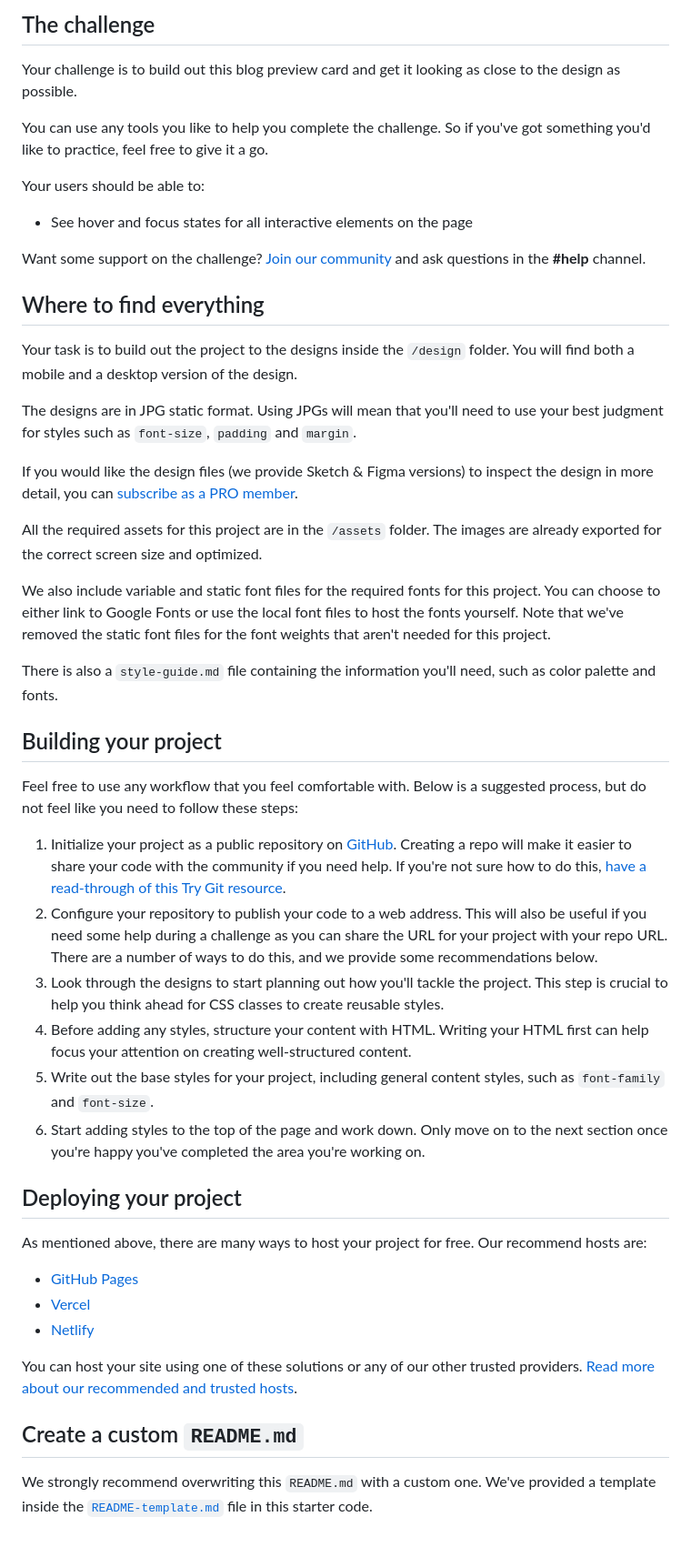
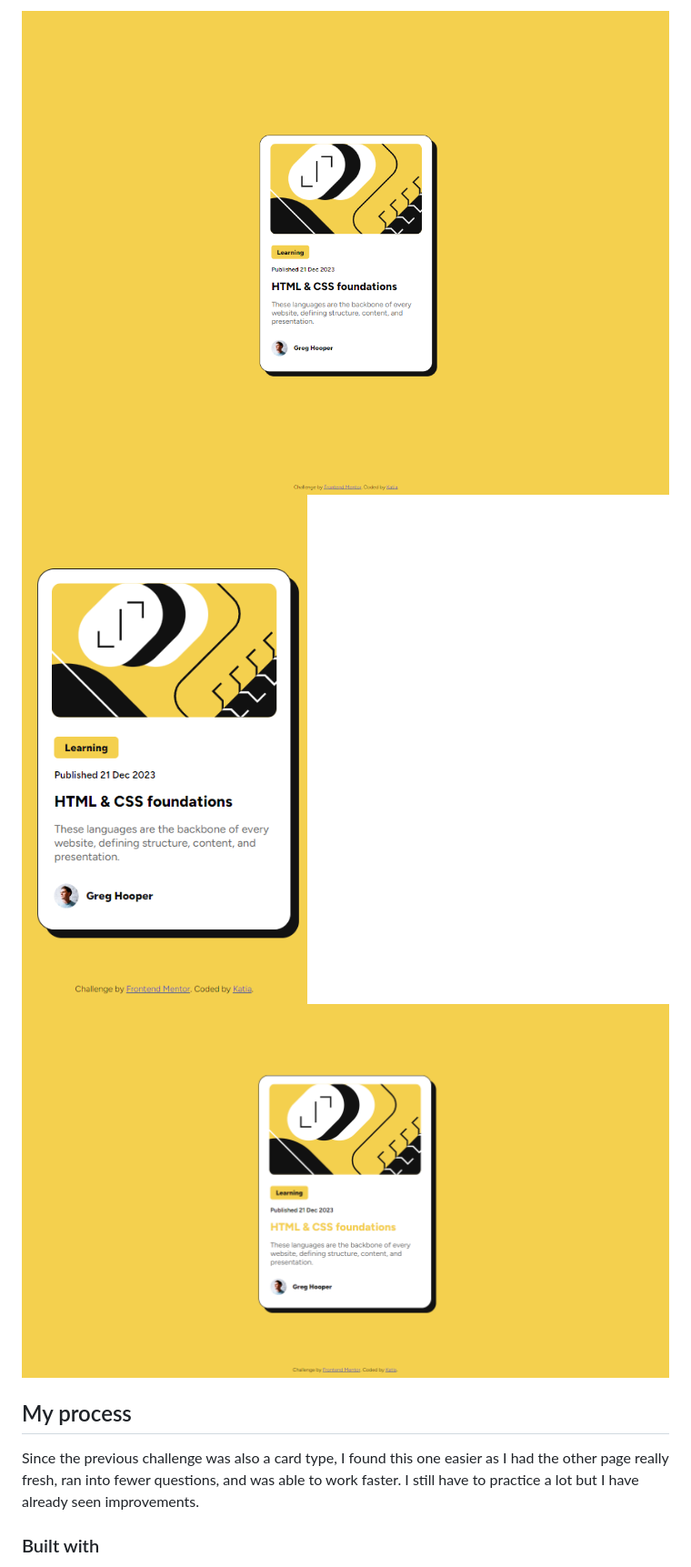
Before and after one commit to ktzazz/B-preview-two, a Markdown page: README.md, the part around the change printed below. Shown: that part at 91% size. Drawn GitHub-style; pictures changed too: CapturaHover.PNG (added); blank space fills up the shorter version.

```diff
--- a/README.md
+++ b/README.md
@@ -12,52 +16,12 @@ Thanks for checking out this front-end coding challenge.
 
-## The challenge
+![Desktop](CapturaD.PNG)
+![Mobile](CapturaM.PNG)
+![ActiveStates](CapturaHover.PNG)
 
-Your challenge is to build out this blog preview card and get it looking as close to the design as possible.
+## My process
 
-You can use any tools you like to help you complete the challenge. So if you've got something you'd like to practice, feel free to give it a go.
+Since the previous challenge was also a card type, I found this one easier as I had the other page really fresh, ran into fewer questions, and was able to work faster.
+I still have to practice a lot but I have already seen improvements.
 
-Your users should be able to:
+### Built with
 
-- See hover and focus states for all interactive elements on the page
-
-Want some support on the challenge? [Join our community](https://www.frontendmentor.io/community) and ask questions in the **#help** channel.
-
-## Where to find everything
-
-Your task is to build out the project to the designs inside the `/design` folder. You will find both a mobile and a desktop version of the design.
-
-The designs are in JPG static format. Using JPGs will mean that you'll need to use your best judgment for styles such as `font-size`, `padding` and `margin`.
-
-If you would like the design files (we provide Sketch & Figma versions) to inspect the design in more detail, you can [subscribe as a PRO member](https://www.frontendmentor.io/pro).
-
-All the required assets for this project are in the `/assets` folder. The images are already exported for the correct screen size and optimized.
-
-We also include variable and static font files for the required fonts for this project. You can choose to either link to Google Fonts or use the local font files to host the fonts yourself. Note that we've removed the static font files for the font weights that aren't needed for this project.
-
-There is also a `style-guide.md` file containing the information you'll need, such as color palette and fonts.
-
-## Building your project
-
-Feel free to use any workflow that you feel comfortable with. Below is a suggested process, but do not feel like you need to follow these steps:
-
-1. Initialize your project as a public repository on [GitHub](https://github.com/). Creating a repo will make it easier to share your code with the community if you need help. If you're not sure how to do this, [have a read-through of this Try Git resource](https://try.github.io/).
-2. Configure your repository to publish your code to a web address. This will also be useful if you need some help during a challenge as you can share the URL for your project with your repo URL. There are a number of ways to do this, and we provide some recommendations below.
-3. Look through the designs to start planning out how you'll tackle the project. This step is crucial to help you think ahead for CSS classes to create reusable styles.
-4. Before adding any styles, structure your content with HTML. Writing your HTML first can help focus your attention on creating well-structured content.
-5. Write out the base styles for your project, including general content styles, such as `font-family` and `font-size`.
-6. Start adding styles to the top of the page and work down. Only move on to the next section once you're happy you've completed the area you're working on.
-
-## Deploying your project
-
-As mentioned above, there are many ways to host your project for free. Our recommend hosts are:
-
-- [GitHub Pages](https://pages.github.com/)
-- [Vercel](https://vercel.com/)
-- [Netlify](https://www.netlify.com/)
-
-You can host your site using one of these solutions or any of our other trusted providers. [Read more about our recommended and trusted hosts](https://medium.com/frontend-mentor/frontend-mentor-trusted-hosting-providers-bf000dfebe).
-
-## Create a custom `README.md`
-
-We strongly recommend overwriting this `README.md` with a custom one. We've provided a template inside the [`README-template.md`](./README-template.md) file in this starter code.
-
```
Also changed, not shown: other parts of README.md (+14 -36 lines), README-template.md (deleted, +0 -110 lines).
